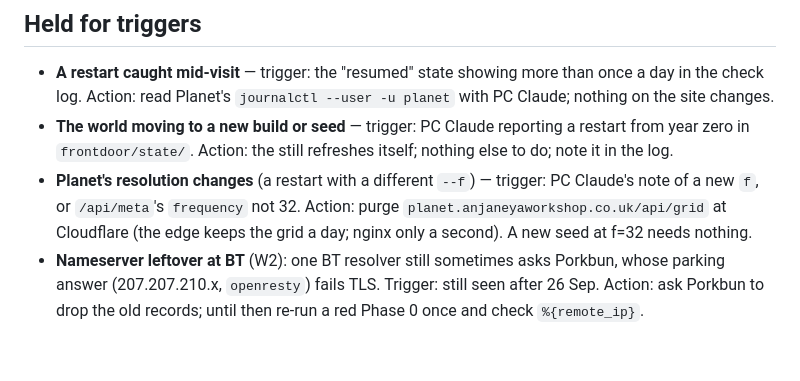
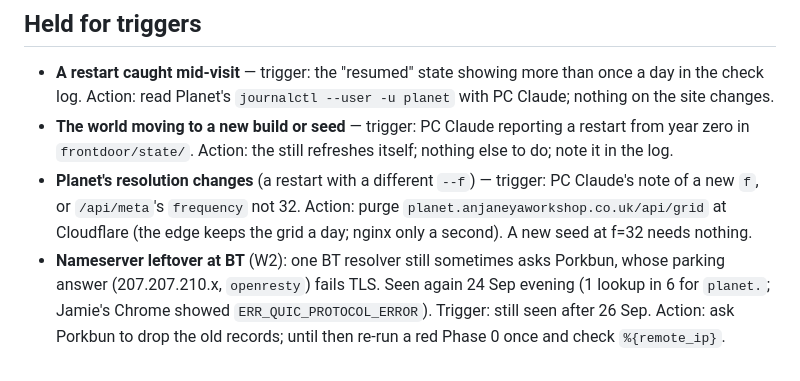
Before and after one commit to JGarcks/anjaneyaworkshop, a Markdown page: docs/process/Workshop-Active-Work.md, the part around the change. GitHub-like rendering.

Commit message:
W3 — the walk, first finding: ERR_QUIC_PROTOCOL_ERROR on planet. is the BT DNS leftover (1 lookup in 6 to Porkbun's parking), not the site
Co-Authored-By: Claude Opus 5.5 <noreply@anthropic.com>

```diff
--- a/docs/process/Workshop-Active-Work.md
+++ b/docs/process/Workshop-Active-Work.md
@@ -39,4 +39,4 @@
 - **A restart caught mid-visit** — trigger: the "resumed" state showing more than once a day in the check log. Action: read Planet's `journalctl --user -u planet` with PC Claude; nothing on the site changes.
 - **The world moving to a new build or seed** — trigger: PC Claude reporting a restart from year zero in `frontdoor/state/`. Action: the still refreshes itself; nothing else to do; note it in the log.
 - **Planet's resolution changes** (a restart with a different `--f`) — trigger: PC Claude's note of a new `f`, or `/api/meta`'s `frequency` not 32. Action: purge `planet.anjaneyaworkshop.co.uk/api/grid` at Cloudflare (the edge keeps the grid a day; nginx only a second). A new seed at f=32 needs nothing.
-- **Nameserver leftover at BT** (W2): one BT resolver still sometimes asks Porkbun, whose parking answer (207.207.210.x, `openresty`) fails TLS. Trigger: still seen after 26 Sep. Action: ask Porkbun to drop the old records; until then re-run a red Phase 0 once and check `%{remote_ip}`.
+- **Nameserver leftover at BT** (W2): one BT resolver still sometimes asks Porkbun, whose parking answer (207.207.210.x, `openresty`) fails TLS. Seen again 24 Sep evening (1 lookup in 6 for `planet.`; Jamie's Chrome showed `ERR_QUIC_PROTOCOL_ERROR`). Trigger: still seen after 26 Sep. Action: ask Porkbun to drop the old records; until then re-run a red Phase 0 once and check `%{remote_ip}`.
```
Also changed, not shown: 1 other file.
